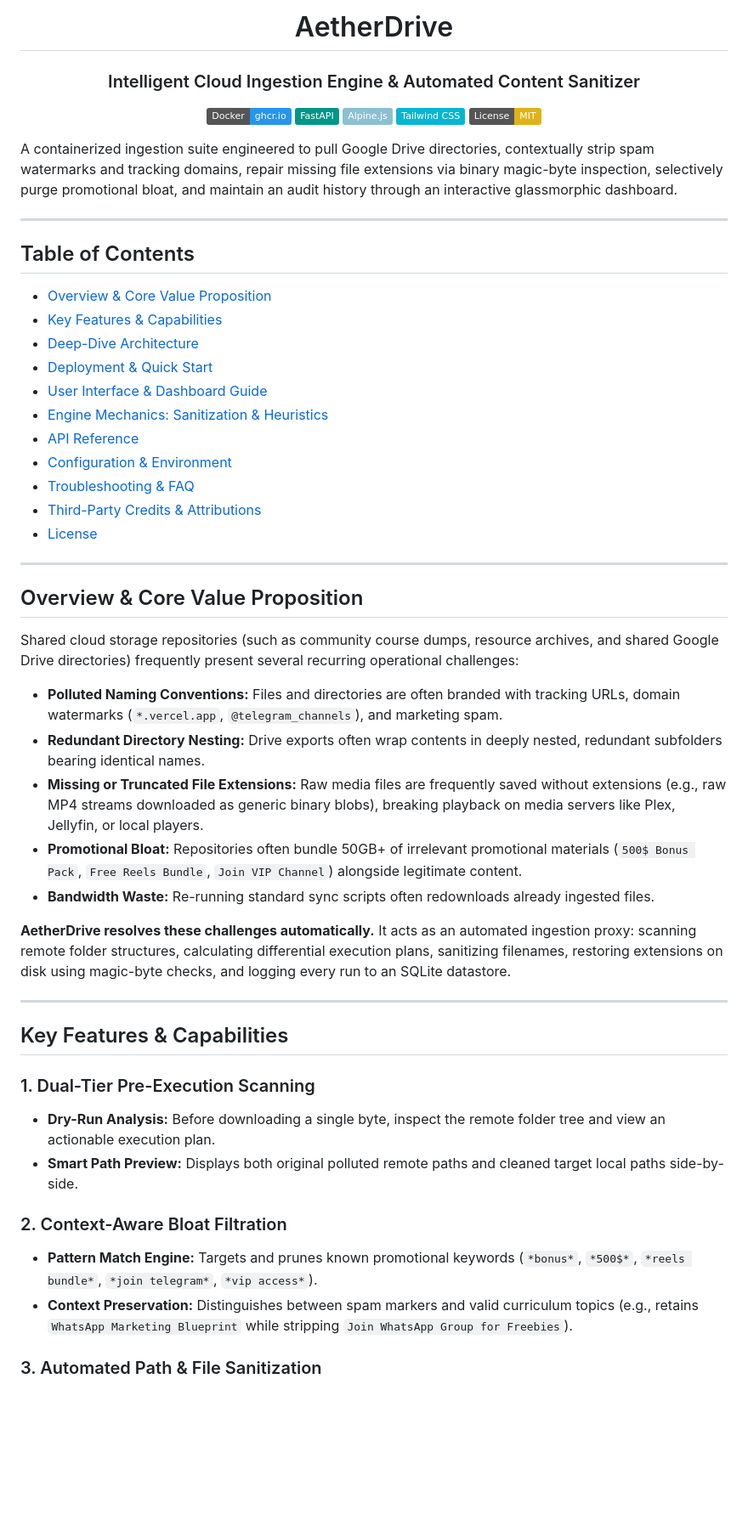
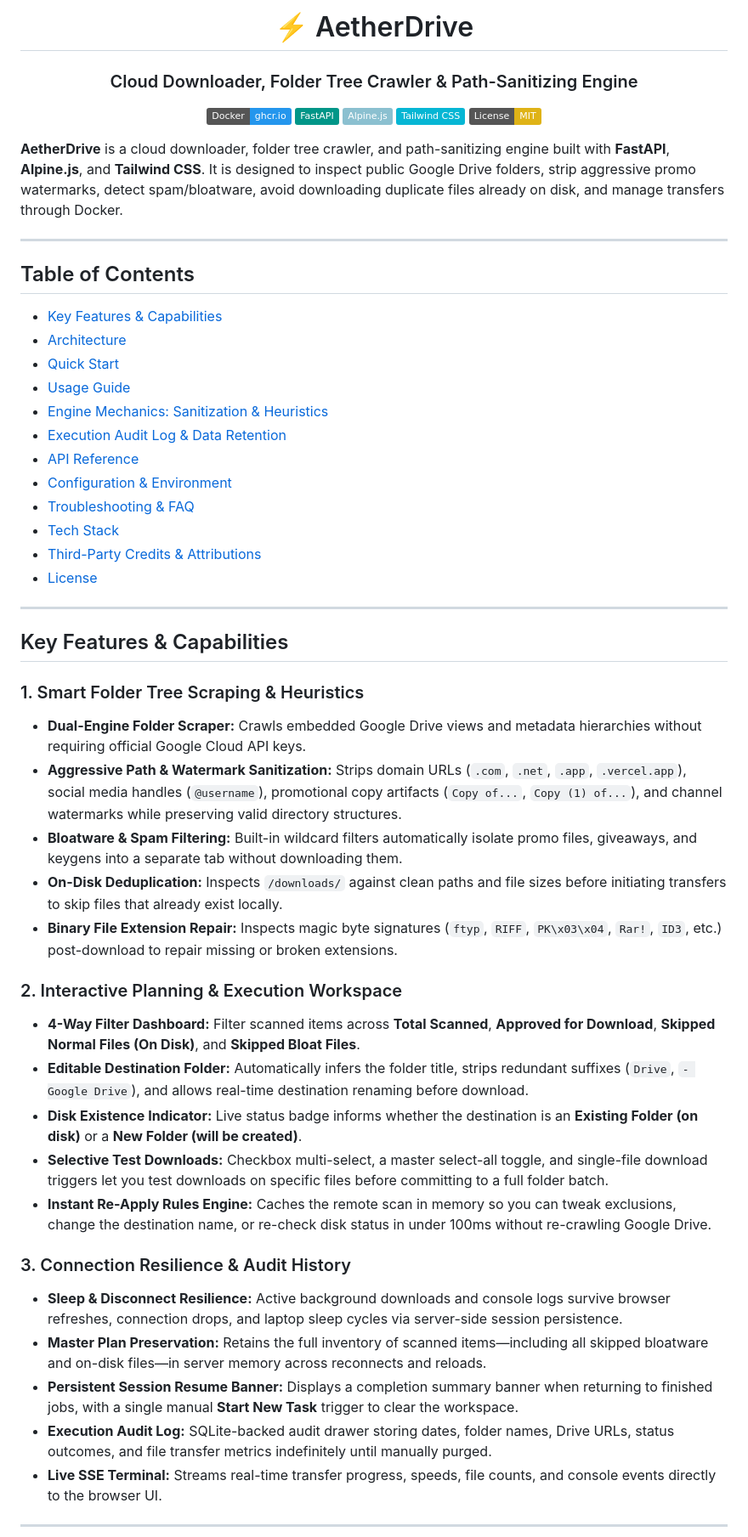
Before and after one commit to Riyaz-Hussain/aetherdrive, a Markdown page: README.md, the part around one of its changes. Shown at 85% size. GitHub-like rendering; badges without logos; blank space fills up the shorter version.

```diff
--- a/README.md
+++ b/README.md
@@ -1,8 +1,8 @@
 <div align="center">
 
-# AetherDrive
+# ⚡ AetherDrive
 
-### Intelligent Cloud Ingestion Engine & Automated Content Sanitizer
+### Cloud Downloader, Folder Tree Crawler & Path-Sanitizing Engine
 
 [![Docker Image](https://img.shields.io/badge/Docker-ghcr.io-2496ED?logo=docker&logoColor=white)](https://ghcr.io/riyaz-hussain/aetherdrive)
 [![FastAPI](https://img.shields.io/badge/FastAPI-009688?logo=fastapi&logoColor=white)](https://fastapi.tiangolo.com/)
@@ -12,51 +12,52 @@
 
 </div>
 
-A containerized ingestion suite engineered to pull Google Drive directories, contextually strip spam watermarks and tracking domains, repair missing file extensions via binary magic-byte inspection, selectively purge promotional bloat, and maintain an audit history through an interactive glassmorphic dashboard.
+**AetherDrive** is a cloud downloader, folder tree crawler, and path-sanitizing engine built with **FastAPI**, **Alpine.js**, and **Tailwind CSS**. It is designed to inspect public Google Drive folders, strip aggressive promo watermarks, detect spam/bloatware, avoid downloading duplicate files already on disk, and manage transfers through Docker.
 
 ---
 
 ## Table of Contents
 
-- [Overview & Core Value Proposition](#overview--core-value-proposition)
 - [Key Features & Capabilities](#key-features--capabilities)
-- [Deep-Dive Architecture](#deep-dive-architecture)
-- [Deployment & Quick Start](#deployment--quick-start)
-- [User Interface & Dashboard Guide](#user-interface--dashboard-guide)
+- [Architecture](#architecture)
+- [Quick Start](#quick-start)
+- [Usage Guide](#usage-guide)
 - [Engine Mechanics: Sanitization & Heuristics](#engine-mechanics-sanitization--heuristics)
+- [Execution Audit Log & Data Retention](#execution-audit-log--data-retention)
 - [API Reference](#api-reference)
 - [Configuration & Environment](#configuration--environment)
 - [Troubleshooting & FAQ](#troubleshooting--faq)
+- [Tech Stack](#tech-stack)
 - [Third-Party Credits & Attributions](#third-party-credits--attributions)
 - [License](#license)
 
 ---
 
-## Overview & Core Value Proposition
+## Key Features & Capabilities
 
-Shared cloud storage repositories (such as community course dumps, resource archives, and shared Google Drive directories) frequently present several recurring operational challenges:
+### 1. Smart Folder Tree Scraping & Heuristics
 
-- **Polluted Naming Conventions:** Files and directories are often branded with tracking URLs, domain watermarks (`*.vercel.app`, `@telegram_channels`), and marketing spam.
-- **Redundant Directory Nesting:** Drive exports often wrap contents in deeply nested, redundant subfolders bearing identical names.
-- **Missing or Truncated File Extensions:** Raw media files are frequently saved without extensions (e.g., raw MP4 streams downloaded as generic binary blobs), breaking playback on media servers like Plex, Jellyfin, or local players.
-- **Promotional Bloat:** Repositories often bundle 50GB+ of irrelevant promotional materials (`500$ Bonus Pack`, `Free Reels Bundle`, `Join VIP Channel`) alongside legitimate content.
-- **Bandwidth Waste:** Re-running standard sync scripts often redownloads already ingested files.
+- **Dual-Engine Folder Scraper:** Crawls embedded Google Drive views and metadata hierarchies without requiring official Google Cloud API keys.
+- **Aggressive Path & Watermark Sanitization:** Strips domain URLs (`.com`, `.net`, `.app`, `.vercel.app`), social media handles (`@username`), promotional copy artifacts (`Copy of...`, `Copy (1) of...`), and channel watermarks while preserving valid directory structures.
+- **Bloatware & Spam Filtering:** Built-in wildcard filters automatically isolate promo files, giveaways, and keygens into a separate tab without downloading them.
+- **On-Disk Deduplication:** Inspects `/downloads/` against clean paths and file sizes before initiating transfers to skip files that already exist locally.
+- **Binary File Extension Repair:** Inspects magic byte signatures (`ftyp`, `RIFF`, `PK\x03\x04`, `Rar!`, `ID3`, etc.) post-download to repair missing or broken extensions.
 
-**AetherDrive resolves these challenges automatically.** It acts as an automated ingestion proxy: scanning remote folder structures, calculating differential execution plans, sanitizing filenames, restoring extensions on disk using magic-byte checks, and logging every run to an SQLite datastore.
+### 2. Interactive Planning & Execution Workspace
+
+- **4-Way Filter Dashboard:** Filter scanned items across **Total Scanned**, **Approved for Download**, **Skipped Normal Files (On Disk)**, and **Skipped Bloat Files**.
+- **Editable Destination Folder:** Automatically infers the folder title, strips redundant suffixes (`Drive`, `- Google Drive`), and allows real-time destination renaming before download.
+- **Disk Existence Indicator:** Live status badge informs whether the destination is an **Existing Folder (on disk)** or a **New Folder (will be created)**.
+- **Selective Test Downloads:** Checkbox multi-select, a master select-all toggle, and single-file download triggers let you test downloads on specific files before committing to a full folder batch.
+- **Instant Re-Apply Rules Engine:** Caches the remote scan in memory so you can tweak exclusions, change the destination name, or re-check disk status in under 100ms without re-crawling Google Drive.
+
+### 3. Connection Resilience & Audit History
+
+- **Sleep & Disconnect Resilience:** Active background downloads and console logs survive browser refreshes, connection drops, and laptop sleep cycles via server-side session persistence.
+- **Master Plan Preservation:** Retains the full inventory of scanned items—including all skipped bloatware and on-disk files—in server memory across reconnects and reloads.
+- **Persistent Session Resume Banner:** Displays a completion summary banner when returning to finished jobs, with a single manual **Start New Task** trigger to clear the workspace.
+- **Execution Audit Log:** SQLite-backed audit drawer storing dates, folder names, Drive URLs, status outcomes, and file transfer metrics indefinitely until manually purged.
+- **Live SSE Terminal:** Streams real-time transfer progress, speeds, file counts, and console events directly to the browser UI.
 
 ---
 
-## Key Features & Capabilities
-
-### 1. Dual-Tier Pre-Execution Scanning
-
-- **Dry-Run Analysis:** Before downloading a single byte, inspect the remote folder tree and view an actionable execution plan.
-- **Smart Path Preview:** Displays both original polluted remote paths and cleaned target local paths side-by-side.
-
-### 2. Context-Aware Bloat Filtration
-
-- **Pattern Match Engine:** Targets and prunes known promotional keywords (`*bonus*`, `*500$*`, `*reels bundle*`, `*join telegram*`, `*vip access*`).
-- **Context Preservation:** Distinguishes between spam markers and valid curriculum topics (e.g., retains `WhatsApp Marketing Blueprint` while stripping `Join WhatsApp Group for Freebies`).
-
-### 3. Automated Path & File Sanitization
-
```
Also changed, not shown: other parts of README.md (+65 -100 lines).
